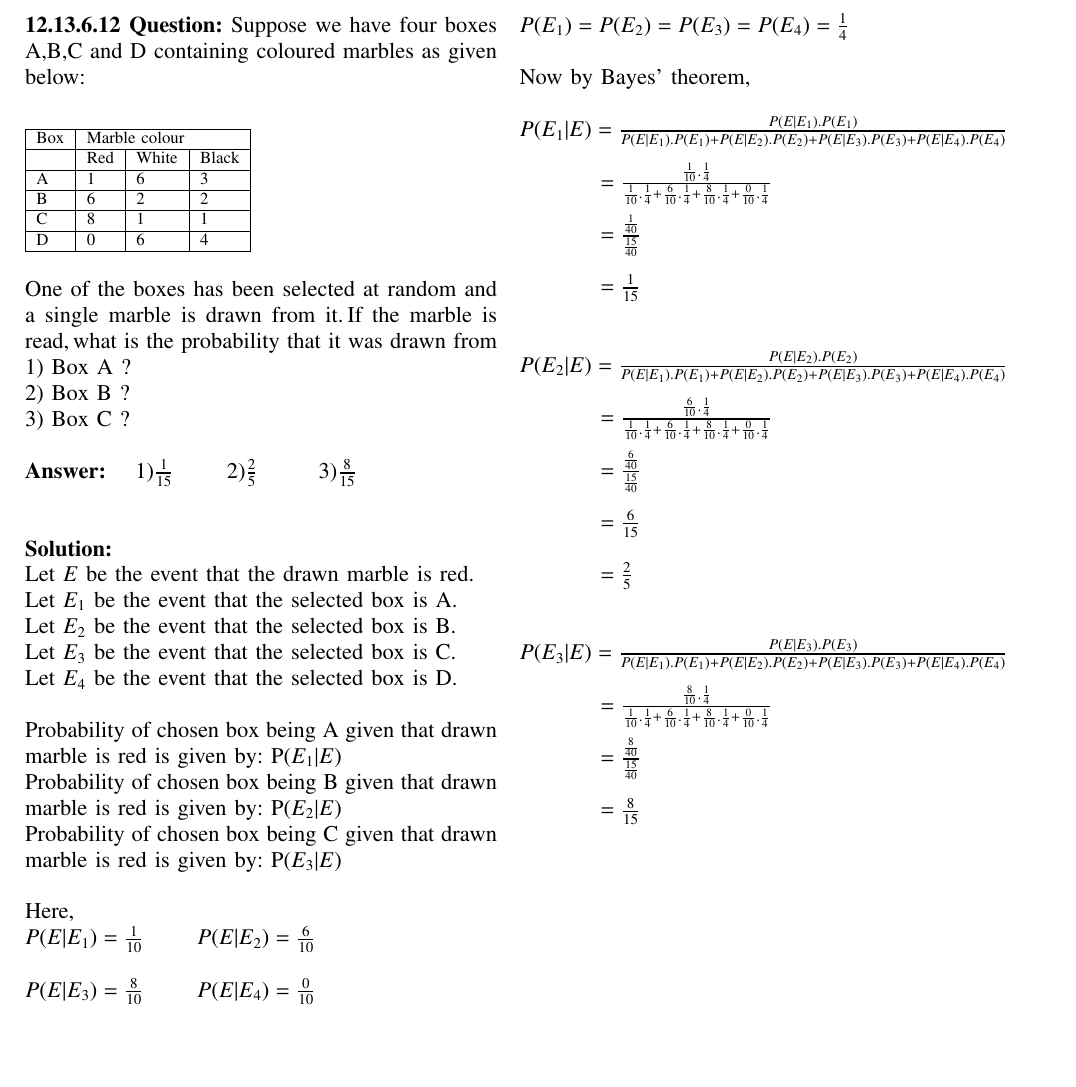
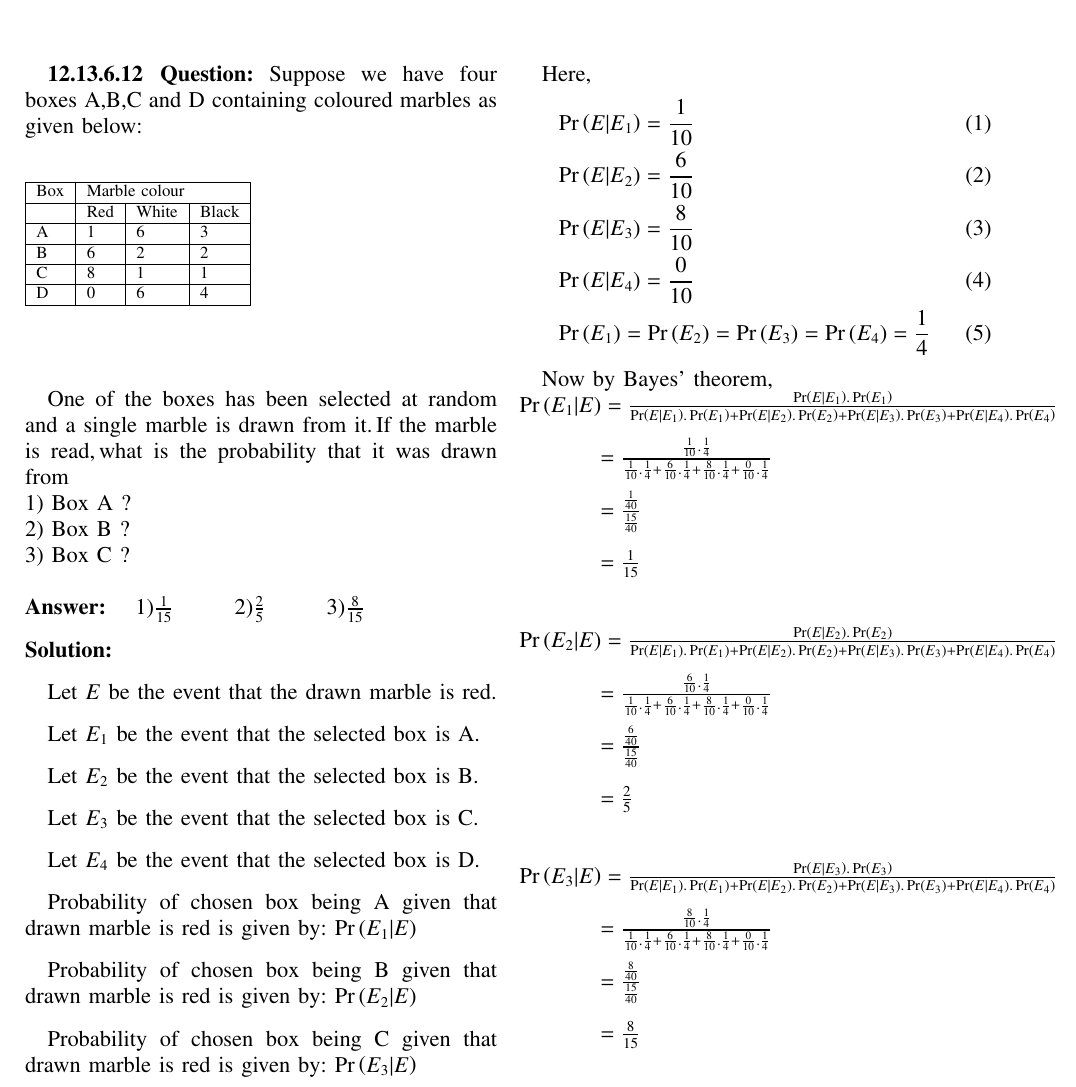
Before and after one commit to Pradyumn1618/AI1110, a LaTeX problem sheet (Assignment_1.tex): part of the page, cut so that both start at the same text, the shorter picture padded with empty space. Compiled offline with pdfLaTeX.

Commit message:
Add files via upload

```diff
--- a/Assignment_1.tex
+++ b/Assignment_1.tex
@@ -19,6 +19,7 @@
 \usepackage[breaklinks=true]{hyperref}
 \usepackage{tkz-euclide} % loads  TikZ and tkz-base
 \usepackage{listings}
+\usepackage{multirow}
 %\usepackage{tabto}
 %
 %\usepackage{setspace}
@@ -299,55 +300,60 @@
 
 %\IEEEpeerreviewmaketitle
 
-\noindent\textbf{12.13.6.12 Question:} Suppose we have four boxes A,B,C and D containing coloured marbles as given below: \\
+\textbf{12.13.6.12 Question:} Suppose we have four boxes A,B,C and D containing coloured marbles as given below:
 \begin{table}[htb]
-\begin{tabular}{|l|lll|}
-\hline
-Box & \multicolumn{3}{l|}{Marble colour}                            \\ \hline
-    & \multicolumn{1}{l|}{Red} & \multicolumn{1}{l|}{White} & Black \\ \hline
-A   & \multicolumn{1}{l|}{1}   & \multicolumn{1}{l|}{6}     & 3     \\ \hline
-B   & \multicolumn{1}{l|}{6}   & \multicolumn{1}{l|}{2}     & 2     \\ \hline
-C   & \multicolumn{1}{l|}{8}   & \multicolumn{1}{l|}{1}     & 1     \\ \hline
-D   & \multicolumn{1}{l|}{0}   & \multicolumn{1}{l|}{6}     & 4     \\ \hline
+\vspace*{-\baselineskip}
+\begin{tabular}{|l|l|l|l|}\hline
+\multicolumn{1}{|l|}{Box} & \multicolumn{3}{|l|}{Marble colour} \\\hline
+        &Red    &White  &Black\\\hline
+A       &1      &6      &3\\\hline
+B       &6      &2      &2\\\hline
+C       &8      &1      &1\\\hline
+D       &0      &6      &4\\\hline
 \end{tabular}
 \end{table}
-\\
+
 One of the boxes has been selected at random and a single marble is drawn from it.$\,$If the marble is read,$\,$what is the probability that it was drawn from \\1) Box A ?\\2) Box B ?\\3) Box C ?\\\\
-\textbf{Answer:}\tab[0.4cm] $1) \frac{1}{15}$\tab$2)\frac{2}{5}$
-\tab$3)\frac{8}{15}$\\\\
+\textbf{Answer:}\tab[0.4cm] \( 1)\frac{1}{15} \) \tab \( 2)\frac{2}{5}\) \tab \( 3)\frac{8}{15}\)
 
-\noindent\textbf{Solution:}
+\solution
 
-\noindent Let $E$ be the event that the drawn marble is red.\\
-Let $E_1$ be the event that the selected box is A.\\
-Let $E_2$ be the event that the selected box is B.\\
-Let $E_3$ be the event that the selected box is C.\\
-Let $E_4$ be the event that the selected box is D.\\
+Let \(E\) be the event that the drawn marble is red.
 
-\noindent Probability of chosen box being A given that drawn marble is red is given by: P($E_1\vert E$)\\
-Probability of chosen box being B given that drawn marble is red is given by: P($E_2\vert E$)\\
-Probability of chosen box being C given that drawn marble is red is given by: P($E_3\vert E$)\\
+Let \(E_1\) be the event that the selected box is A.
 
-\noindent Here,\\
-$P(E\vert E_1)=\frac{1}{10}$\tab
-$P(E\vert E_2)=\frac{6}{10}$\\\\
-$P(E\vert E_3)=\frac{8}{10}$\tab
-$P(E\vert E_4)=\frac{0}{10}$\\\\
-\noindent $P(E_1)=P(E_2)=P(E_3)=P(E_4)=\frac{1}{4}$\\
+Let \(E_2\) be the event that the selected box is B.
 
+Let \(E_3\) be the event that the selected box is C.
 
-\noindent Now by Bayes' theorem,\\\\
-\noindent$P(E_1|E) =\frac{P(E|E_1).P(E_1)}{P(E|E_1).P(E_1)+P(E|E_2).P(E_2)+P(E|E_3).P(E_3)+P(E|E_4).P(E_4)}\\\\
+Let \(E_4\) be the event that the selected box is D.
+
+Probability of chosen box being A given that drawn marble is red is given by: \(\pr{E_1\vert E}\)
+
+Probability of chosen box being B given that drawn marble is red is given by: \(\pr{E_2\vert E}\)
+
+Probability of chosen box being C given that drawn marble is red is given by: \(\pr{E_3\vert E}\)
+
+Here,
+\begin{align}
+&\pr{E\vert E_1}=\frac{1}{10}\\
+&\pr{E\vert E_2}=\frac{6}{10}\\
+&\pr{E\vert E_3}=\frac{8}{10}\\
+&\pr{E\vert E_4}=\frac{0}{10}\\
+&\pr{E_1}=\pr{E_2}=\pr{E_3}=\pr{E_4}=\frac{1}{4}
+\end{align}
+
+Now by Bayes' theorem,\\
+\(\pr{E_1|E} =\frac{\pr{E|E_1}.\pr{E_1}}{\pr{E|E_1}.\pr{E_1}+\pr{E|E_2}.\pr{E_2}+\pr{E|E_3}.\pr{E_3}+\pr{E|E_4}.\pr{E_4}}\\\\
         \tab\tab[0.4cm]= \frac{\frac{1}{10}.\frac{1}{4}}{\frac{1}{10}.\frac{1}{4}+\frac{6}{10}.\frac{1}{4}+\frac{8}{10}.\frac{1}{4}+\frac{0}{10}.\frac{1}{4}}\\\\
         \tab\tab[0.4cm]= \frac{\frac{1}{40}}{\frac{15}{40}}\\\\
-        \tab\tab[0.4cm]= \frac{1}{15}$\\\\\\
-$P(E_2|E) =\frac{P(E|E_2).P(E_2)}{P(E|E_1).P(E_1)+P(E|E_2).P(E_2)+P(E|E_3).P(E_3)+P(E|E_4).P(E_4)}\\\\
+        \tab\tab[0.4cm]= \frac{1}{15}\\\\\\
+\pr{E_2|E} =\frac{\pr{E|E_2}.\pr{E_2}}{\pr{E|E_1}.\pr{E_1}+\pr{E|E_2}.\pr{E_2}+\pr{E|E_3}.\pr{E_3}+\pr{E|E_4}.\pr{E_4}}\\\\
         \tab\tab[0.4cm]= \frac{\frac{6}{10}.\frac{1}{4}}{\frac{1}{10}.\frac{1}{4}+\frac{6}{10}.\frac{1}{4}+\frac{8}{10}.\frac{1}{4}+\frac{0}{10}.\frac{1}{4}}\\\\
         \tab\tab[0.4cm]= \frac{\frac{6}{40}}{\frac{15}{40}}\\\\
-        \tab\tab[0.4cm]= \frac{6}{15}\\\\
-        \tab\tab[0.4cm]=\frac{2}{5}$\\\\\\
-$P(E_3|E) =\frac{P(E|E_3).P(E_3)}{P(E|E_1).P(E_1)+P(E|E_2).P(E_2)+P(E|E_3).P(E_3)+P(E|E_4).P(E_4)}\\\\
+        \tab\tab[0.4cm]=\frac{2}{5}\\\\\\
+\pr{E_3|E} =\frac{\pr{E|E_3}.\pr{E_3}}{\pr{E|E_1}.\pr{E_1}+\pr{E|E_2}.\pr{E_2}+\pr{E|E_3}.\pr{E_3}+\pr{E|E_4}.\pr{E_4}}\\\\
         \tab\tab[0.4cm] = \frac{\frac{8}{10}.\frac{1}{4}}{\frac{1}{10}.\frac{1}{4}+\frac{6}{10}.\frac{1}{4}+\frac{8}{10}.\frac{1}{4}+\frac{0}{10}.\frac{1}{4}}\\\\
         \tab\tab[0.4cm]= \frac{\frac{8}{40}}{\frac{15}{40}}\\\\
-        \tab\tab[0.4cm]= \frac{8}{15}$\\\\
+        \tab\tab[0.4cm]= \frac{8}{15}\)
 \end{document}
```
Also changed, not shown: Assignment_1.pdf, 1 other file.
